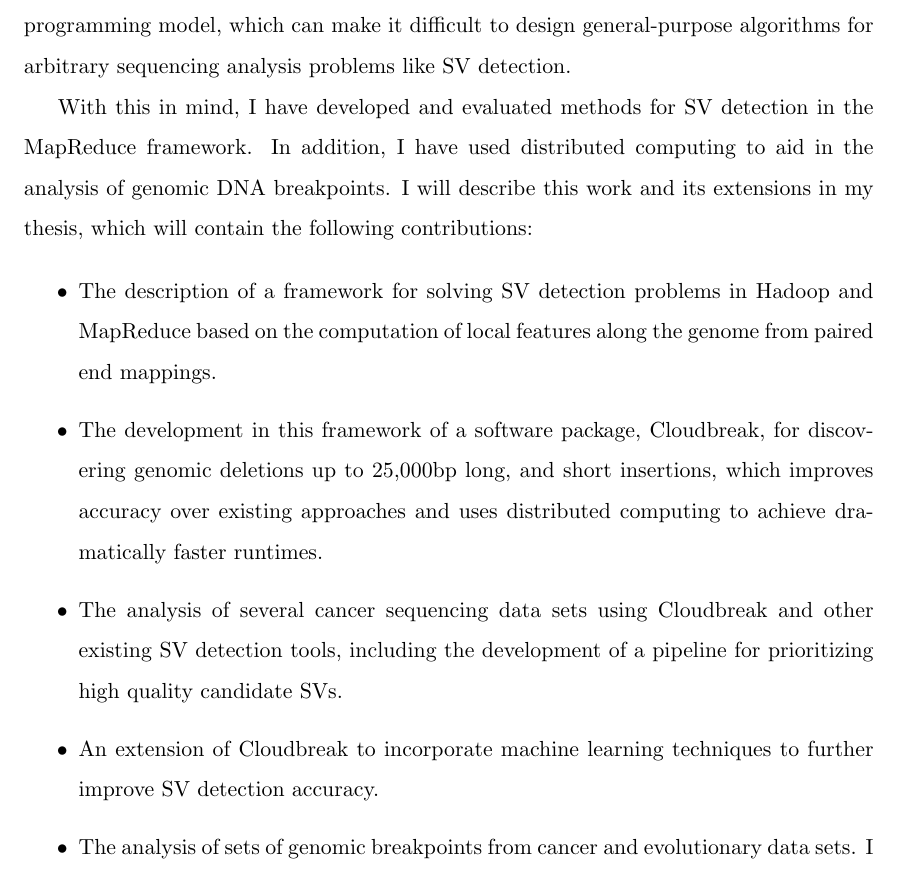
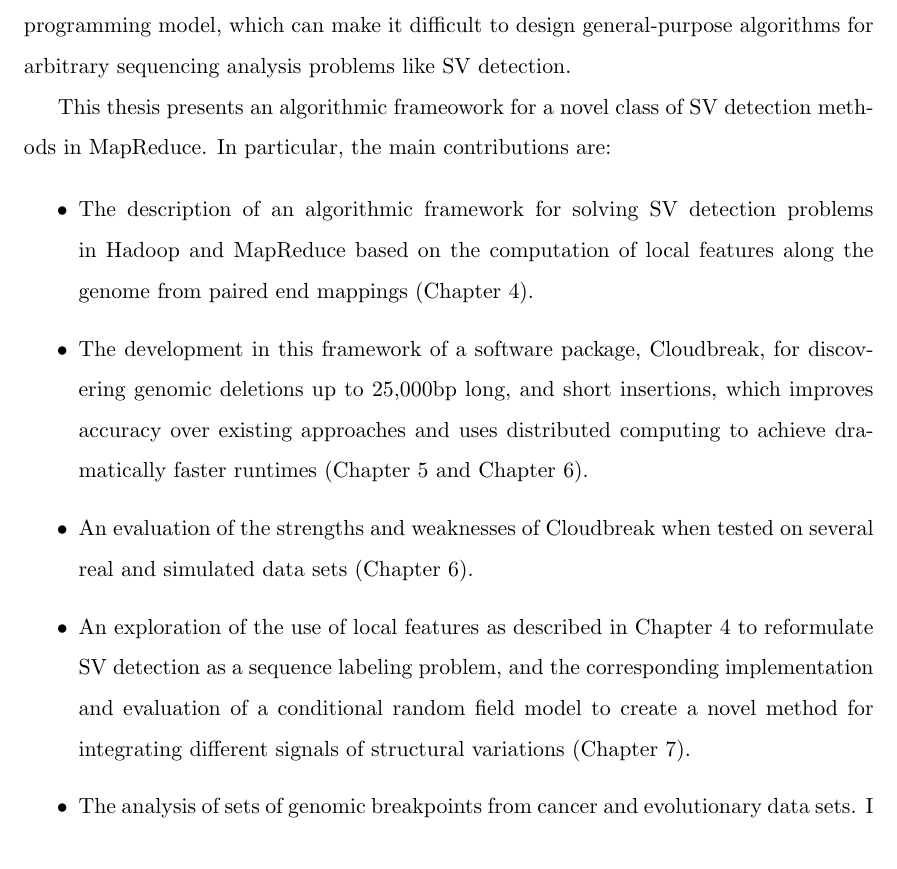
Before and after one commit to cwhelan/thesis, a LaTeX thesis (dissertation.tex, which reads introduction.tex): part of page 11 of 99, cut so that both start at the same text. Compiled offline with pdfLaTeX.

Commit message:
update contributions from proposal

```diff
--- a/introduction.tex
+++ b/introduction.tex
@@ -28,13 +28,13 @@ While current approaches struggle with accuracy, they also often fail to conside
 
 One approach to scaling data analysis pipelines is to harness the power of distributed computing using frameworks that tie together clusters of servers. Google's MapReduce~\cite{Dean:2008p277} framework was designed to manage the storage and efficient processing of very large scale data sets across clusters of commodity servers. Hadoop is an open source project of the Apache Foundation which provides an implementation of the MapReduce programming framework as well as a distributed file system (HDFS) for distributing the redundant storage of large data sets across a cluster. Hadoop/MapReduce are rapidly becoming a standard in industrial data mining applications. However, it requires the use of a specific programming model, which can make it difficult to design general-purpose algorithms for arbitrary sequencing analysis problems like SV detection.
 
-With this in mind, I have developed and evaluated methods for SV detection in the MapReduce framework. In addition, I have used distributed computing to aid in the analysis of genomic DNA breakpoints. I will describe this work and its extensions in my thesis, which will contain the following contributions:
+This thesis presents an algorithmic frameowork for a novel class of SV detection methods in MapReduce. In particular, the main contributions are:
 
 \begin{itemize}
- \item The description of a framework for solving SV detection problems in Hadoop and MapReduce based on the computation of local features along the genome from paired end mappings.
- \item The development in this framework of a software package, Cloudbreak, for discovering genomic deletions up to 25,000bp long, and short insertions, which improves accuracy over existing approaches and uses distributed computing to achieve dramatically faster runtimes.
- \item The analysis of several cancer sequencing data sets using Cloudbreak and other existing SV detection tools, including the development of a pipeline for prioritizing high quality candidate SVs.
- \item An extension of Cloudbreak to incorporate machine learning techniques to further improve SV detection accuracy.
+ \item The description of an algorithmic framework for solving SV detection problems in Hadoop and MapReduce based on the computation of local features along the genome from paired end mappings (Chapter~\ref{chap_framework}).
+ \item The development in this framework of a software package, Cloudbreak, for discovering genomic deletions up to 25,000bp long, and short insertions, which improves accuracy over existing approaches and uses distributed computing to achieve dramatically faster runtimes (Chapter~\ref{chap_cloudbreak_impl} and Chapter~\ref{chap_cloudbreak_eval}).
+ \item An evaluation of the strengths and weaknesses of Cloudbreak when tested on several real and simulated data sets (Chapter~\ref{chap_cloudbreak_eval}).
+ \item An exploration of the use of local features as described in Chapter~\ref{chap_framework} to reformulate SV detection as a sequence labeling problem, and the corresponding implementation and evaluation of a conditional random field model to create a novel method for integrating different signals of structural variations (Chapter~\ref{chap_crf}).
  \item The analysis of sets of genomic breakpoints from cancer and evolutionary data sets. I will examine a set of evolutionary breakpoints discovered in the gibbon genome, and sets of somatic breakpoints discovered in cancer samples. The analysis will search for genomic features that are associated with breakpoints to determine either correlative or causative factors associated with breakpoint formation and preservation.
 \end{itemize}
 
```
